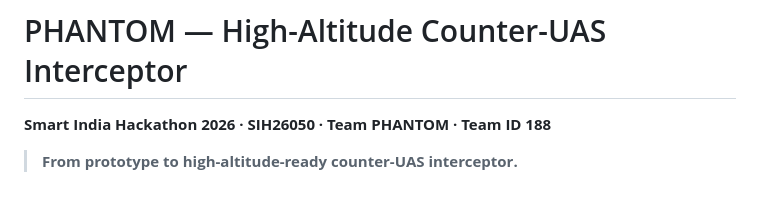
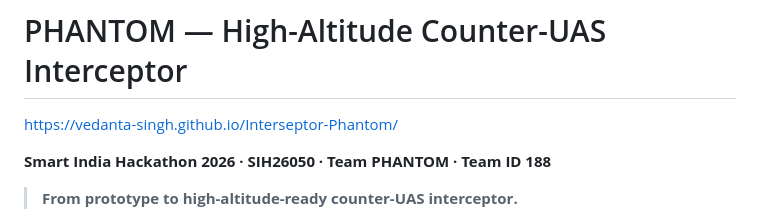
Before and after one commit to Vedanta-Singh/Interseptor-Phantom, a Markdown page: README.md, the part around the change. GitHub-like rendering; blank space fills up the shorter version.

Commit message:
Add project link to README
Added project link to README.

```diff
--- a/README.md
+++ b/README.md
@@ -1,4 +1,6 @@
 # PHANTOM — High-Altitude Counter-UAS Interceptor
+
+https://vedanta-singh.github.io/Interseptor-Phantom/
 
 **Smart India Hackathon 2026 · SIH26050 · Team PHANTOM · Team ID 188**
 
```
